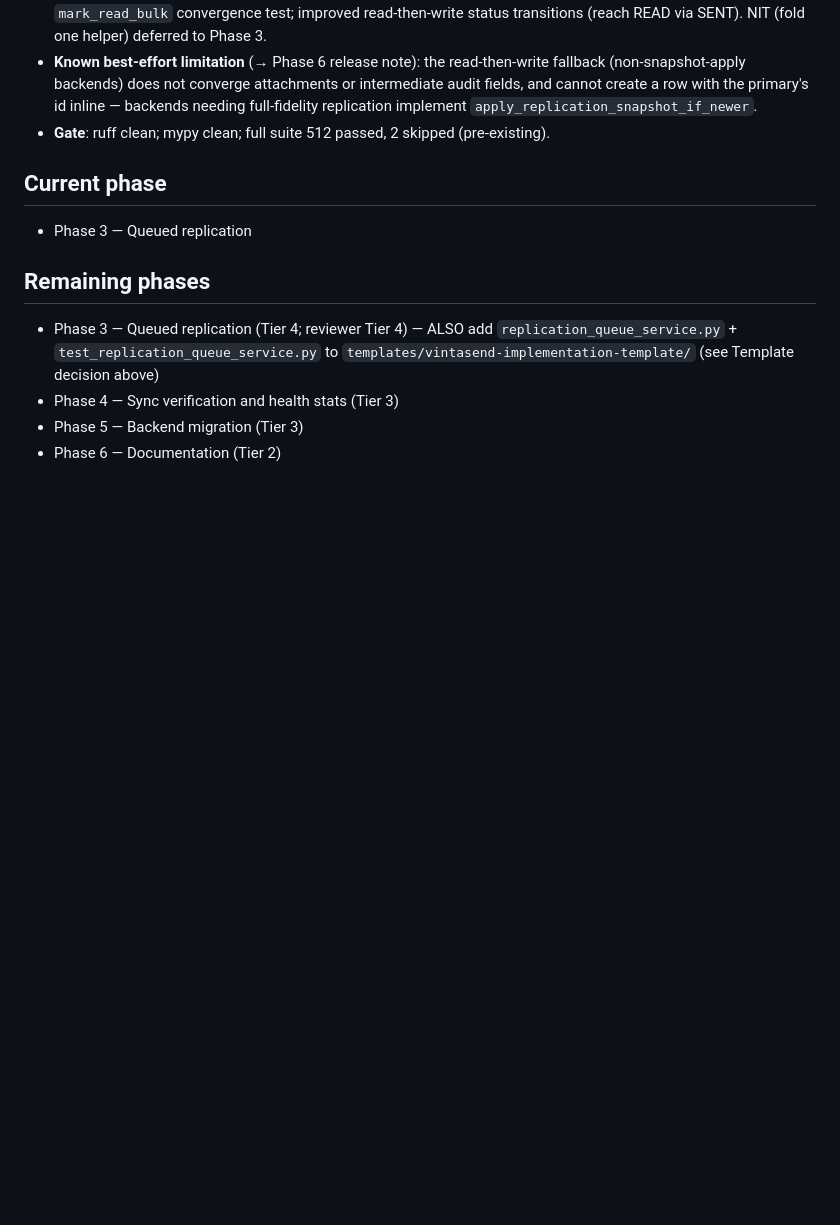
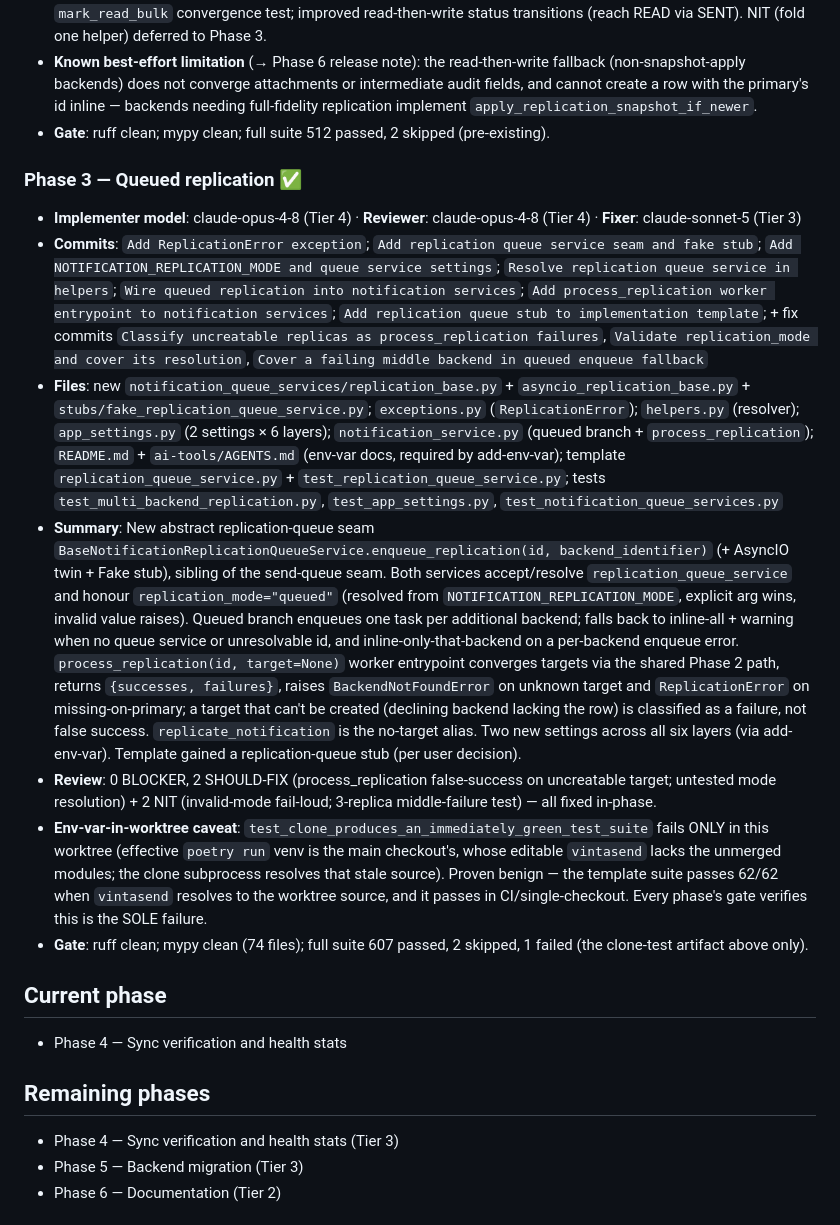
Before and after one commit to vintasoftware/vintasend, a Markdown page: ai-plans/TRACKING_MULTI_BACKEND_REPLICATION.md, the part around one of its changes. GitHub-like rendering; blank space fills up the shorter version.

Commit message:
Track Phase 3 completion for multi-backend-replication

```diff
--- a/ai-plans/TRACKING_MULTI_BACKEND_REPLICATION.md
+++ b/ai-plans/TRACKING_MULTI_BACKEND_REPLICATION.md
@@ -46,13 +46,22 @@
 - **Known best-effort limitation** (→ Phase 6 release note): the read-then-write fallback (non-snapshot-apply backends) does not converge attachments or intermediate audit fields, and cannot create a row with the primary's id inline — backends needing full-fidelity replication implement `apply_replication_snapshot_if_newer`.
 - **Gate**: ruff clean; mypy clean; full suite 512 passed, 2 skipped (pre-existing).
 
+### Phase 3 — Queued replication ✅
+
+- **Implementer model**: claude-opus-4-8 (Tier 4) · **Reviewer**: claude-opus-4-8 (Tier 4) · **Fixer**: claude-sonnet-5 (Tier 3)
+- **Commits**: `Add ReplicationError exception`; `Add replication queue service seam and fake stub`; `Add NOTIFICATION_REPLICATION_MODE and queue service settings`; `Resolve replication queue service in helpers`; `Wire queued replication into notification services`; `Add process_replication worker entrypoint to notification services`; `Add replication queue stub to implementation template`; + fix commits `Classify uncreatable replicas as process_replication failures`, `Validate replication_mode and cover its resolution`, `Cover a failing middle backend in queued enqueue fallback`
+- **Files**: new `notification_queue_services/replication_base.py` + `asyncio_replication_base.py` + `stubs/fake_replication_queue_service.py`; `exceptions.py` (`ReplicationError`); `helpers.py` (resolver); `app_settings.py` (2 settings × 6 layers); `notification_service.py` (queued branch + `process_replication`); `README.md` + `ai-tools/AGENTS.md` (env-var docs, required by add-env-var); template `replication_queue_service.py` + `test_replication_queue_service.py`; tests `test_multi_backend_replication.py`, `test_app_settings.py`, `test_notification_queue_services.py`
+- **Summary**: New abstract replication-queue seam `BaseNotificationReplicationQueueService.enqueue_replication(id, backend_identifier)` (+ AsyncIO twin + Fake stub), sibling of the send-queue seam. Both services accept/resolve `replication_queue_service` and honour `replication_mode="queued"` (resolved from `NOTIFICATION_REPLICATION_MODE`, explicit arg wins, invalid value raises). Queued branch enqueues one task per additional backend; falls back to inline-all + warning when no queue service or unresolvable id, and inline-only-that-backend on a per-backend enqueue error. `process_replication(id, target=None)` worker entrypoint converges targets via the shared Phase 2 path, returns `{successes, failures}`, raises `BackendNotFoundError` on unknown target and `ReplicationError` on missing-on-primary; a target that can't be created (declining backend lacking the row) is classified as a failure, not false success. `replicate_notification` is the no-target alias. Two new settings across all six layers (via add-env-var). Template gained a replication-queue stub (per user decision).
+- **Review**: 0 BLOCKER, 2 SHOULD-FIX (process_replication false-success on uncreatable target; untested mode resolution) + 2 NIT (invalid-mode fail-loud; 3-replica middle-failure test) — all fixed in-phase.
+- **Env-var-in-worktree caveat**: `test_clone_produces_an_immediately_green_test_suite` fails ONLY in this worktree (effective `poetry run` venv is the main checkout's, whose editable `vintasend` lacks the unmerged modules; the clone subprocess resolves that stale source). Proven benign — the template suite passes 62/62 when `vintasend` resolves to the worktree source, and it passes in CI/single-checkout. Every phase's gate verifies this is the SOLE failure.
+- **Gate**: ruff clean; mypy clean (74 files); full suite 607 passed, 2 skipped, 1 failed (the clone-test artifact above only).
+
 ## Current phase
 
-- Phase 3 — Queued replication
+- Phase 4 — Sync verification and health stats
 
 ## Remaining phases
 
-- Phase 3 — Queued replication (Tier 4; reviewer Tier 4) — ALSO add `replication_queue_service.py` + `test_replication_queue_service.py` to `templates/vintasend-implementation-template/` (see Template decision above)
 - Phase 4 — Sync verification and health stats (Tier 3)
 - Phase 5 — Backend migration (Tier 3)
 - Phase 6 — Documentation (Tier 2)
```
Also changed, not shown: other parts of ai-plans/TRACKING_MULTI_BACKEND_REPLICATION.md (+1 -1 lines).
